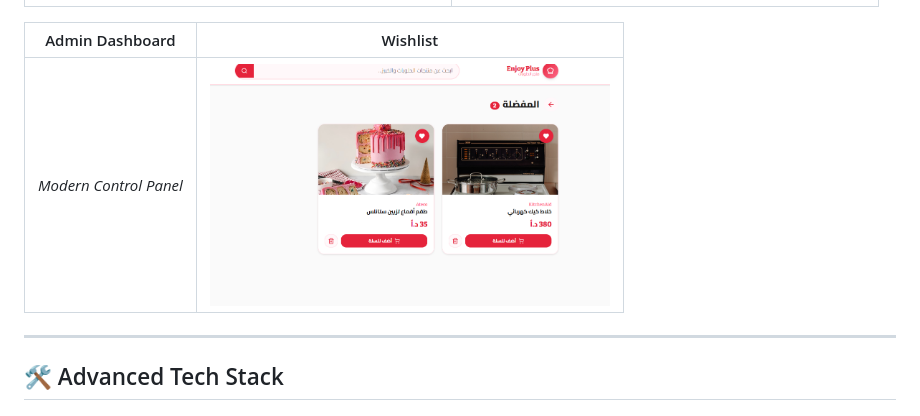
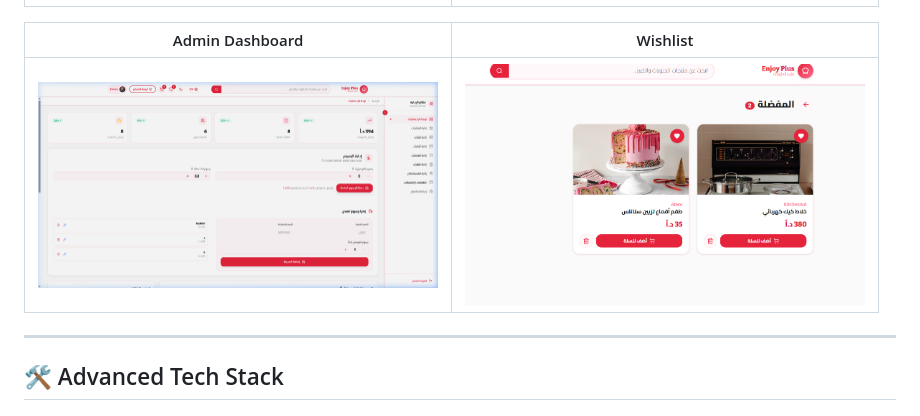
Before and after one commit to bourbon07/Web-projects-, a Markdown page: Sweets store/README.md, the part around the change. Drawn GitHub-style; pictures changed too: Sweets store/screenshots/admin dashboard.png.

Commit message:
Added actual screenshot for Admin Dashboard in Sweets store README

```diff
--- a/Sweets store/README.md
+++ b/Sweets store/README.md
@@ -44,7 +44,7 @@
 
 | Admin Dashboard | Wishlist |
 |:---:|:---:|
-| *Modern Control Panel* | <img src="./screenshots/Wish%20List%20page.png" width="400"> |
+| <img src="./screenshots/admin%20dashboard.png" width="400"> | <img src="./screenshots/Wish%20List%20page.png" width="400"> |
 
 ---
 
```
